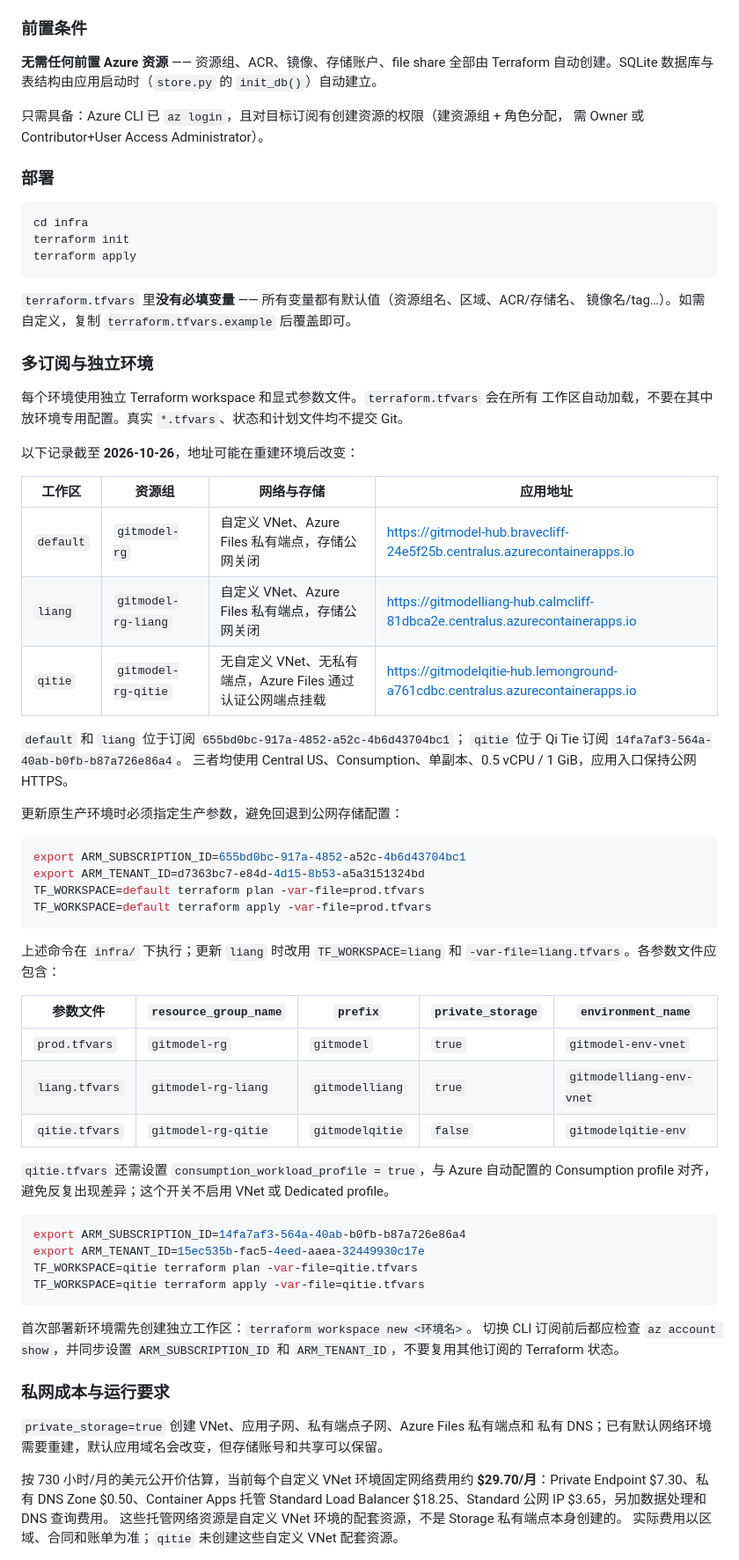
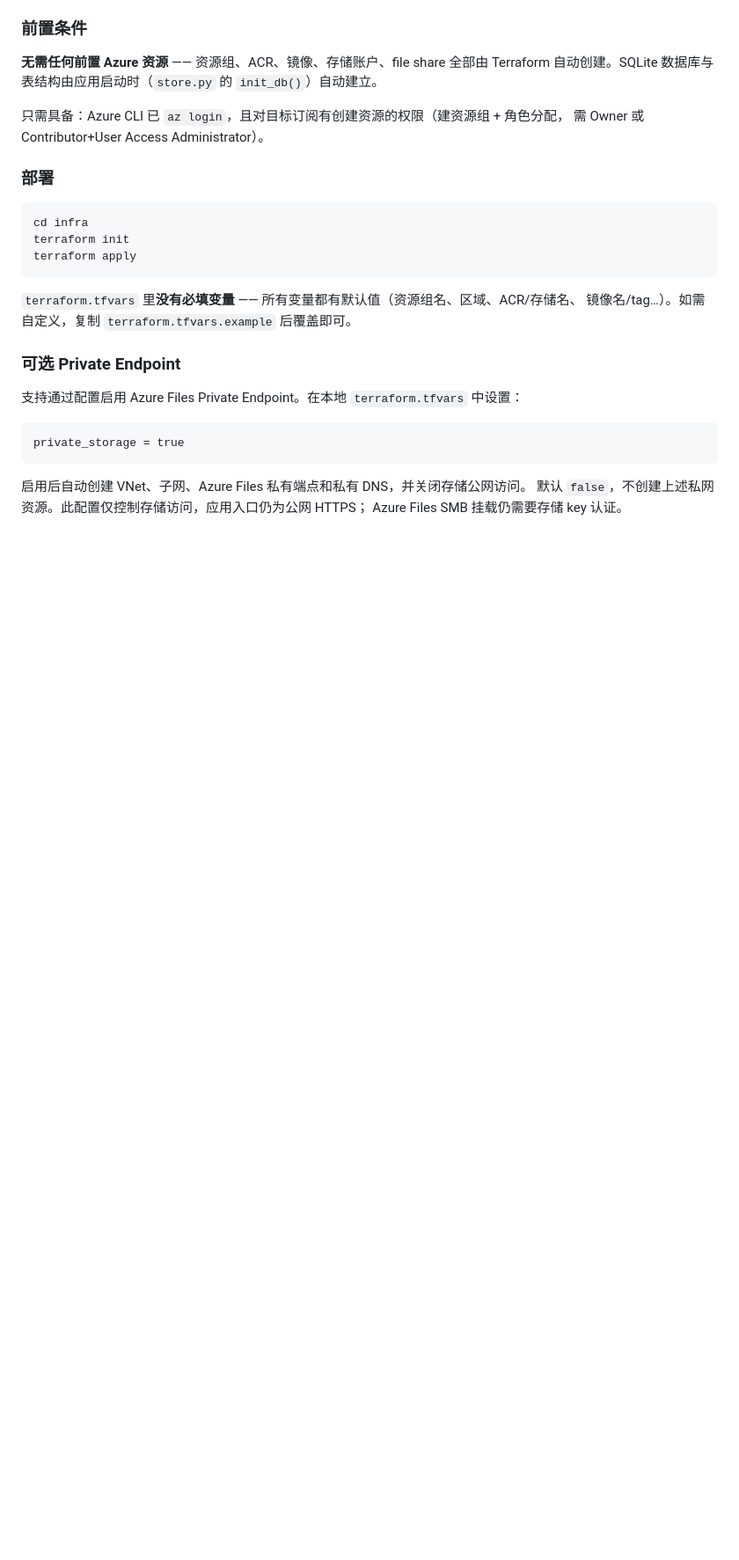
Before and after one commit to Nick287/GitModel, a Markdown page: README.md, the part around one of its changes. Shown at 88% size. Rendered like a GitHub page; blank space fills up the shorter version.

Commit message:
Add support for optional Azure Files Private Endpoint configuration

````diff
--- a/README.md
+++ b/README.md
@@ -227,63 +227,15 @@ terraform apply
 `terraform.tfvars` 里**没有必填变量** —— 所有变量都有默认值（资源组名、区域、ACR/存储名、
 镜像名/tag…）。如需自定义，复制 `terraform.tfvars.example` 后覆盖即可。
 
-### 多订阅与独立环境
+### 可选 Private Endpoint
 
-每个环境使用独立 Terraform workspace 和显式参数文件。`terraform.tfvars` 会在所有
-工作区自动加载，不要在其中放环境专用配置。真实 `*.tfvars`、状态和计划文件均不提交 Git。
+支持通过配置启用 Azure Files Private Endpoint。在本地 `terraform.tfvars` 中设置：
 
-以下记录截至 **2026-10-26**，地址可能在重建环境后改变：
-
-| 工作区 | 资源组 | 网络与存储 | 应用地址 |
-| --- | --- | --- | --- |
-| `default` | `gitmodel-rg` | 自定义 VNet、Azure Files 私有端点，存储公网关闭 | https://gitmodel-hub.bravecliff-24e5f25b.centralus.azurecontainerapps.io |
-| `liang` | `gitmodel-rg-liang` | 自定义 VNet、Azure Files 私有端点，存储公网关闭 | https://gitmodelliang-hub.calmcliff-81dbca2e.centralus.azurecontainerapps.io |
-| `qitie` | `gitmodel-rg-qitie` | 无自定义 VNet、无私有端点，Azure Files 通过认证公网端点挂载 | https://gitmodelqitie-hub.lemonground-a761cdbc.centralus.azurecontainerapps.io |
-
-`default` 和 `liang` 位于订阅 `655bd0bc-917a-4852-a52c-4b6d43704bc1`；
-`qitie` 位于 Qi Tie 订阅 `14fa7af3-564a-40ab-b0fb-b87a726e86a4`。
-三者均使用 Central US、Consumption、单副本、0.5 vCPU / 1 GiB，应用入口保持公网 HTTPS。
-
-更新原生产环境时必须指定生产参数，避免回退到公网存储配置：
-
-```bash
-export ARM_SUBSCRIPTION_ID=655bd0bc-917a-4852-a52c-4b6d43704bc1
-export ARM_TENANT_ID=d7363bc7-e84d-4d15-8b53-a5a3151324bd
-TF_WORKSPACE=default terraform plan -var-file=prod.tfvars
-TF_WORKSPACE=default terraform apply -var-file=prod.tfvars
+```hcl
+private_storage = true
 ```
 
-上述命令在 `infra/` 下执行；更新 `liang` 时改用 `TF_WORKSPACE=liang` 和
-`-var-file=liang.tfvars`。各参数文件应包含：
+启用后自动创建 VNet、子网、Azure Files 私有端点和私有 DNS，并关闭存储公网访问。
+默认 `false`，不创建上述私网资源。此配置仅控制存储访问，应用入口仍为公网 HTTPS；
+Azure Files SMB 挂载仍需要存储 key 认证。
 
-| 参数文件 | `resource_group_name` | `prefix` | `private_storage` | `environment_name` |
-| --- | --- | --- | --- | --- |
-| `prod.tfvars` | `gitmodel-rg` | `gitmodel` | `true` | `gitmodel-env-vnet` |
-| `liang.tfvars` | `gitmodel-rg-liang` | `gitmodelliang` | `true` | `gitmodelliang-env-vnet` |
-| `qitie.tfvars` | `gitmodel-rg-qitie` | `gitmodelqitie` | `false` | `gitmodelqitie-env` |
-
-`qitie.tfvars` 还需设置 `consumption_workload_profile = true`，与 Azure 自动配置的
-Consumption profile 对齐，避免反复出现差异；这个开关不启用 VNet 或 Dedicated profile。
-
-```bash
-export ARM_SUBSCRIPTION_ID=14fa7af3-564a-40ab-b0fb-b87a726e86a4
-export ARM_TENANT_ID=15ec535b-fac5-4eed-aaea-32449930c17e
-TF_WORKSPACE=qitie terraform plan -var-file=qitie.tfvars
-TF_WORKSPACE=qitie terraform apply -var-file=qitie.tfvars
-```
-
-首次部署新环境需先创建独立工作区：`terraform workspace new <环境名>`。
-切换 CLI 订阅前后都应检查 `az account show`，并同步设置 `ARM_SUBSCRIPTION_ID` 和
-`ARM_TENANT_ID`，不要复用其他订阅的 Terraform 状态。
-
-### 私网成本与运行要求
-
-`private_storage=true` 创建 VNet、应用子网、私有端点子网、Azure Files 私有端点和
-私有 DNS；已有默认网络环境需要重建，默认应用域名会改变，但存储账号和共享可以保留。
-
-按 730 小时/月的美元公开价估算，当前每个自定义 VNet 环境固定网络费用约
-**$29.70/月**：Private Endpoint $7.30、私有 DNS Zone $0.50、Container Apps 托管
-Standard Load Balancer $18.25、Standard 公网 IP $3.65，另加数据处理和 DNS 查询费用。
-这些托管网络资源是自定义 VNet 环境的配套资源，不是 Storage 私有端点本身创建的。
-实际费用以区域、合同和账单为准；`qitie` 未创建这些自定义 VNet 配套资源。
-
````
Also changed, not shown: other parts of README.md (+4 -24 lines).
